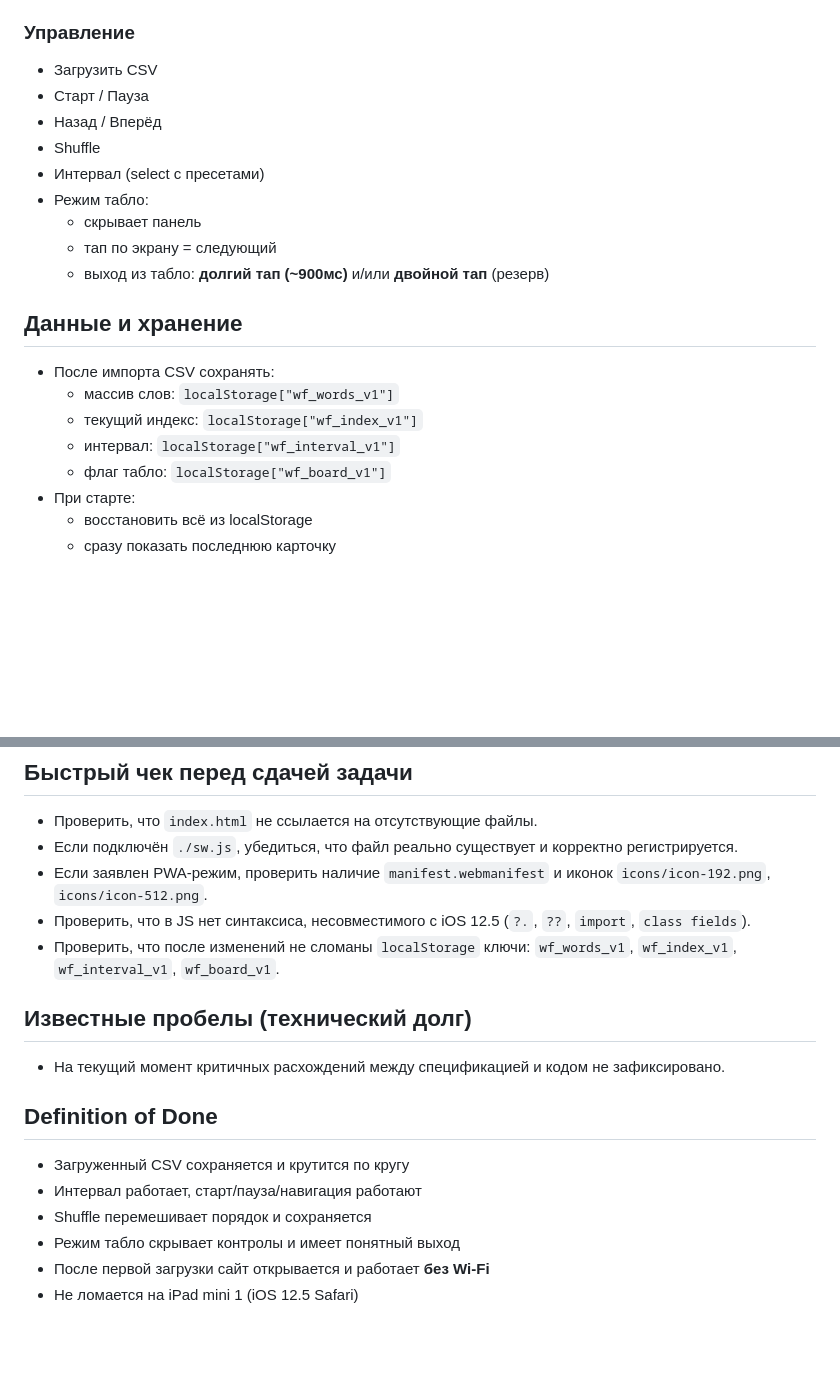
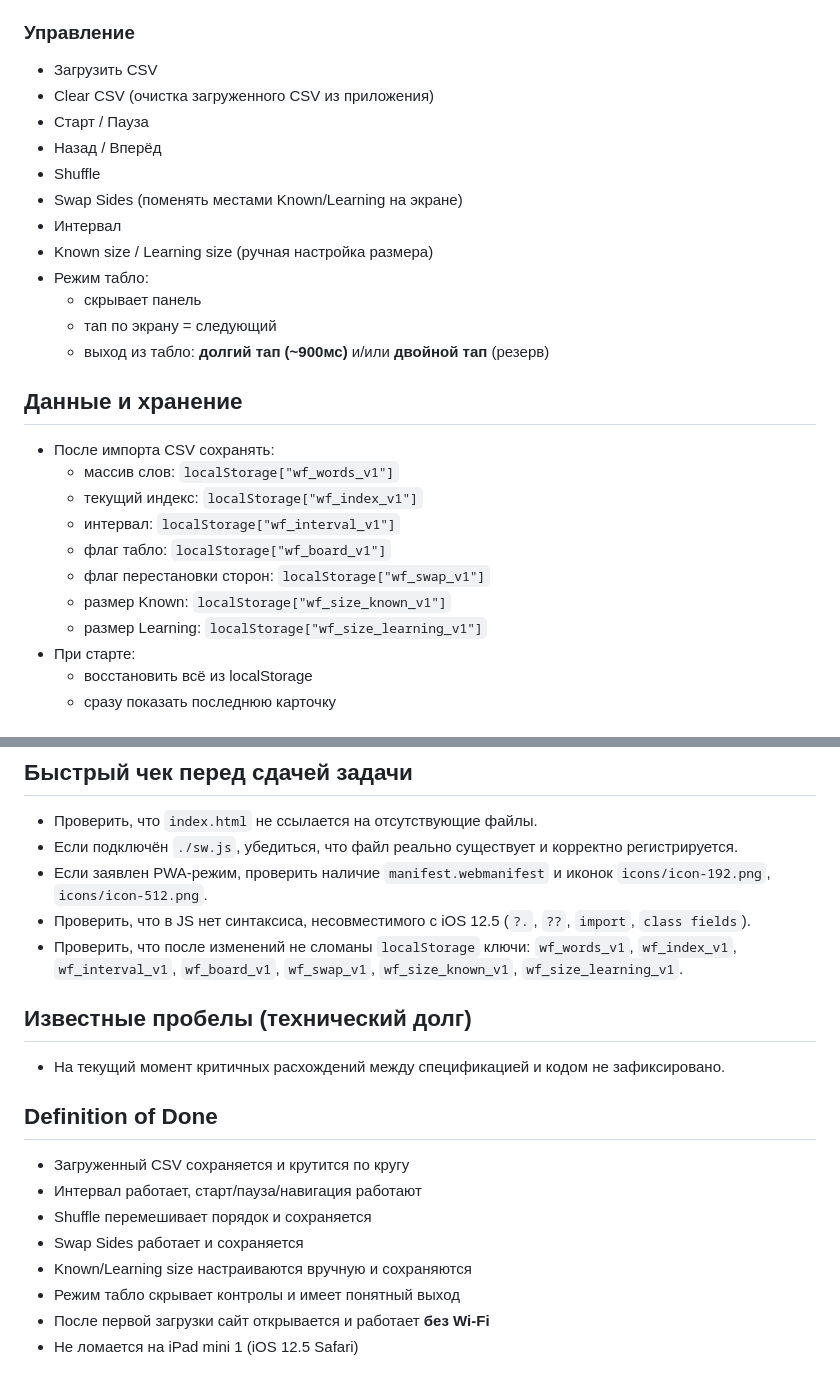
Before and after one commit to iplatonenko/words-frame, a Markdown page: AGENTS.md, 2 parts joined by grey strips. Rendered like a GitHub page; blank space fills up the shorter version.

```diff
--- a/AGENTS.md
+++ b/AGENTS.md
@@ -45,10 +45,13 @@
 ### Управление
 
 - Загрузить CSV
+- Clear CSV (очистка загруженного CSV из приложения)
 - Старт / Пауза
 - Назад / Вперёд
 - Shuffle
-- Интервал (select с пресетами)
+- Swap Sides (поменять местами Known/Learning на экране)
+- Интервал
+- Known size / Learning size (ручная настройка размера)
 - Режим табло:
   - скрывает панель
   - тап по экрану = следующий
@@ -61,6 +64,9 @@
   - текущий индекс: `localStorage["wf_index_v1"]`
   - интервал: `localStorage["wf_interval_v1"]`
   - флаг табло: `localStorage["wf_board_v1"]`
+  - флаг перестановки сторон: `localStorage["wf_swap_v1"]`
+  - размер Known: `localStorage["wf_size_known_v1"]`
+  - размер Learning: `localStorage["wf_size_learning_v1"]`
 - При старте:
   - восстановить всё из localStorage
   - сразу показать последнюю карточку
@@ -123,7 +129,7 @@ Service Worker должен кэшировать ассеты приложени
 - Если подключён `./sw.js`, убедиться, что файл реально существует и корректно регистрируется.
 - Если заявлен PWA-режим, проверить наличие `manifest.webmanifest` и иконок `icons/icon-192.png`, `icons/icon-512.png`.
 - Проверить, что в JS нет синтаксиса, несовместимого с iOS 12.5 (`?.`, `??`, `import`, `class fields`).
-- Проверить, что после изменений не сломаны `localStorage` ключи: `wf_words_v1`, `wf_index_v1`, `wf_interval_v1`, `wf_board_v1`.
+- Проверить, что после изменений не сломаны `localStorage` ключи: `wf_words_v1`, `wf_index_v1`, `wf_interval_v1`, `wf_board_v1`, `wf_swap_v1`, `wf_size_known_v1`, `wf_size_learning_v1`.
 
 ## Известные пробелы (технический долг)
 
@@ -134,6 +140,8 @@ Service Worker должен кэшировать ассеты приложени
 - Загруженный CSV сохраняется и крутится по кругу
 - Интервал работает, старт/пауза/навигация работают
 - Shuffle перемешивает порядок и сохраняется
+- Swap Sides работает и сохраняется
+- Known/Learning size настраиваются вручную и сохраняются
 - Режим табло скрывает контролы и имеет понятный выход
 - После первой загрузки сайт открывается и работает **без Wi-Fi**
 - Не ломается на iPad mini 1 (iOS 12.5 Safari)
```
